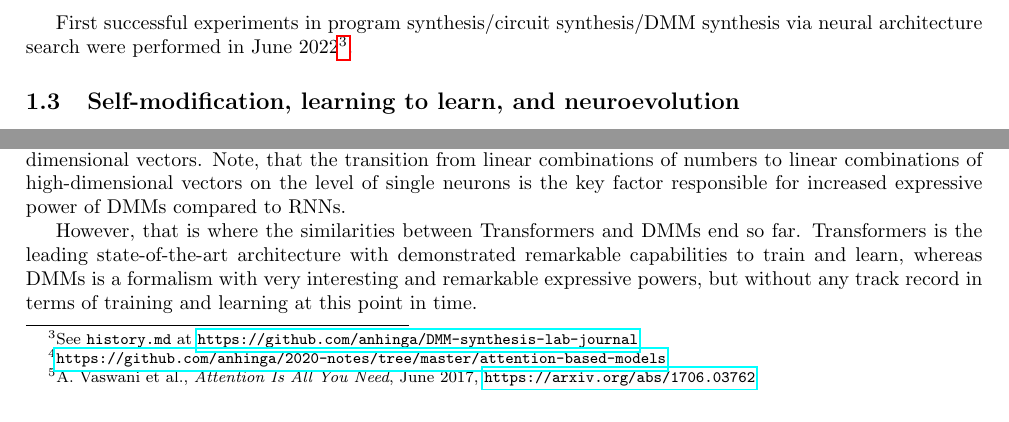
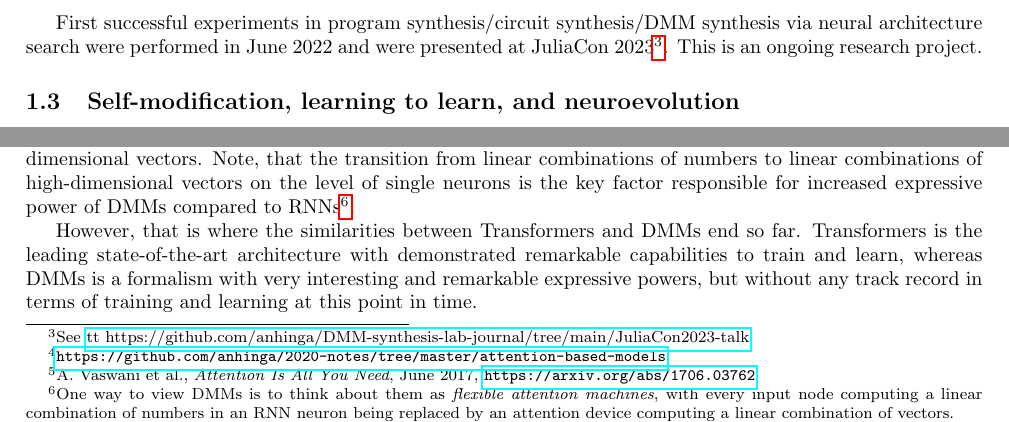
Before and after one commit to anhinga/2024-notes, a LaTeX paper (research-agenda/dmm-collaborative-research-agenda.tex): two parts of page 3 of 8, joined at a grey line, cut so that both start at the same text. Compiled offline with pdfLaTeX.

Commit message:
version 2.7

```diff
--- a/research-agenda/dmm-collaborative-research-agenda.tex
+++ b/research-agenda/dmm-collaborative-research-agenda.tex
@@ -178,8 +178,10 @@ Dataflow matrix machines allow us  to combine
   \end{itemize}
 
 First successful experiments in program synthesis/circuit synthesis/DMM synthesis via neural architecture search
-were performed in June 2022\footnote{See {\tt history.md} at
-\href{https://github.com/anhinga/DMM-synthesis-lab-journal}{\tt https://github.com/anhinga/DMM-synthesis-lab-journal}}.
+were performed in June 2022 and were presented at JuliaCon 2023\footnote{See
+\href{https://github.com/anhinga/DMM-synthesis-lab-journal/tree/main/JuliaCon2023-talk}{tt
+https://github.com/anhinga/DMM-synthesis-lab-journal/tree/main/JuliaCon2023-talk}}. This is an ongoing research
+project.
 
 \subsection{Self-modification, learning to learn, and neuroevolution} \label{sec:selfref}
 
@@ -238,7 +240,9 @@ vectors and the representations of those linear combinations via matrix multipli
 Transformers are the only widely known subclass of DMMs built around linear combinations of high-dimensional
 vectors. Note, that the transition from linear combinations of numbers to linear combinations of high-dimensional vectors
 on the level of single neurons is the key factor responsible for increased expressive power of
-DMMs compared to RNNs.
+DMMs compared to RNNs\footnote{One way to view DMMs is to think about them as {\em flexible attention machines},
+with every input node computing a linear combination of numbers in an RNN neuron being replaced by an attention
+device computing a linear combination of vectors.}.
 
 However, that is where the similarities between Transformers and DMMs end so far.
 Transformers is the leading state-of-the-art architecture
```
Also changed, not shown: research-agenda/dmm-collaborative-research-agenda.tex (2 more changed lines).
